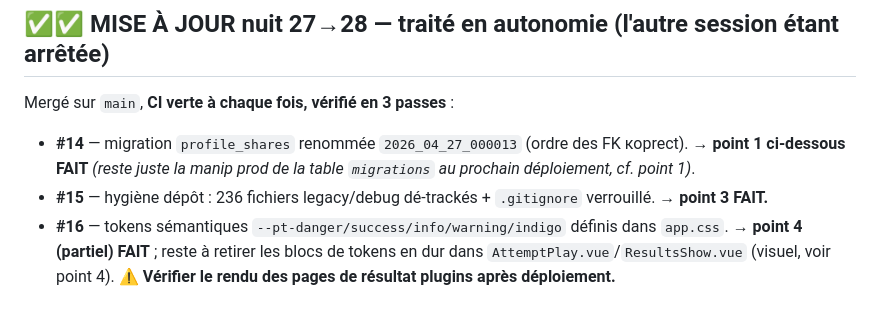
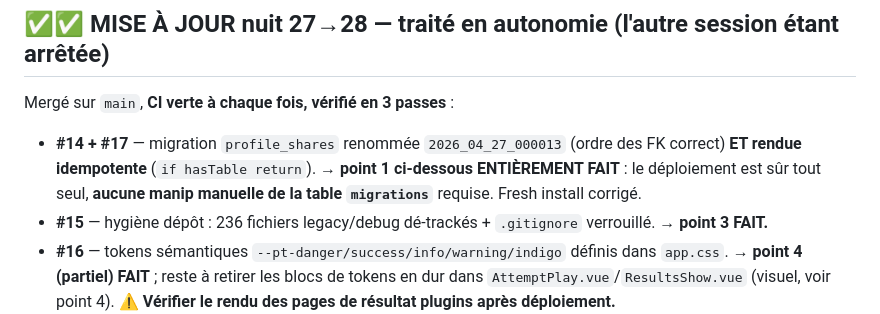
Before and after one commit to alexandrefradin-lab/PraxiTests, a Markdown page: RESTE_A_FAIRE_2026-07-28.md, the part around the change. GitHub-like rendering.

Commit message:
docs: runbook — migration profile_shares entierement securisee (#17)
Co-Authored-By: Claude Opus 4.8 <noreply@anthropic.com>

```diff
--- a/RESTE_A_FAIRE_2026-07-28.md
+++ b/RESTE_A_FAIRE_2026-07-28.md
@@ -2,7 +2,7 @@
 
 ## ✅✅ MISE À JOUR nuit 27→28 — traité en autonomie (l'autre session étant arrêtée)
 Mergé sur `main`, **CI verte à chaque fois, vérifié en 3 passes** :
-- **#14** — migration `profile_shares` renommée `2026_04_27_000013` (ordre des FK корrect). → **point 1 ci-dessous FAIT** *(reste juste la manip prod de la table `migrations` au prochain déploiement, cf. point 1)*.
+- **#14 + #17** — migration `profile_shares` renommée `2026_04_27_000013` (ordre des FK correct) **ET rendue idempotente** (`if hasTable return`). → **point 1 ci-dessous ENTIÈREMENT FAIT** : le déploiement est sûr tout seul, **aucune manip manuelle de la table `migrations`** requise. Fresh install corrigé.
 - **#15** — hygiène dépôt : 236 fichiers legacy/debug dé-trackés + `.gitignore` verrouillé. → **point 3 FAIT.**
 - **#16** — tokens sémantiques `--pt-danger/success/info/warning/indigo` définis dans `app.css`. → **point 4 (partiel) FAIT** ; reste à retirer les blocs de tokens en dur dans `AttemptPlay.vue`/`ResultsShow.vue` (visuel, voir point 4). ⚠️ **Vérifier le rendu des pages de résultat plugins après déploiement.**
 - Vérifié aussi : mes fixes 2FA/last_login/anti-énumération ont **survécu** au refactor `User` concurrent (`forceFill` intact dans les concerns).
```
